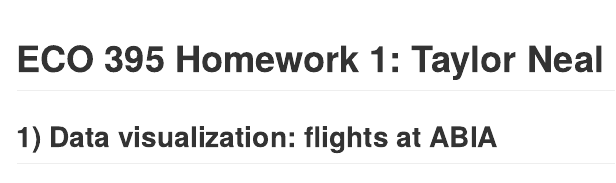
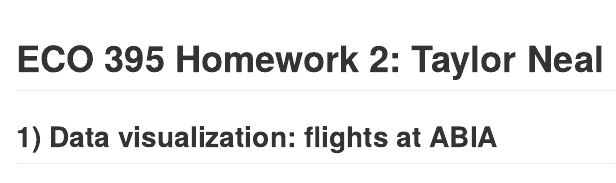
Before and after one commit to taylorneal/homework-2, an R Markdown document (taylor-neal-hw2.Rmd): the page in a window 1100 px wide, from its top. Rendered offline with R 4.5, knitr and Pandoc, with nearby package versions; some code elsewhere in the file could not run offline.

Commit message:
Title change.

```diff
--- a/taylor-neal-hw2.Rmd
+++ b/taylor-neal-hw2.Rmd
@@ -1,5 +1,5 @@
 ---
-title: "ECO 395 Homework 1: Taylor Neal"
+title: "ECO 395 Homework 2: Taylor Neal"
 output: rmarkdown::github_document
 ---
 
```
